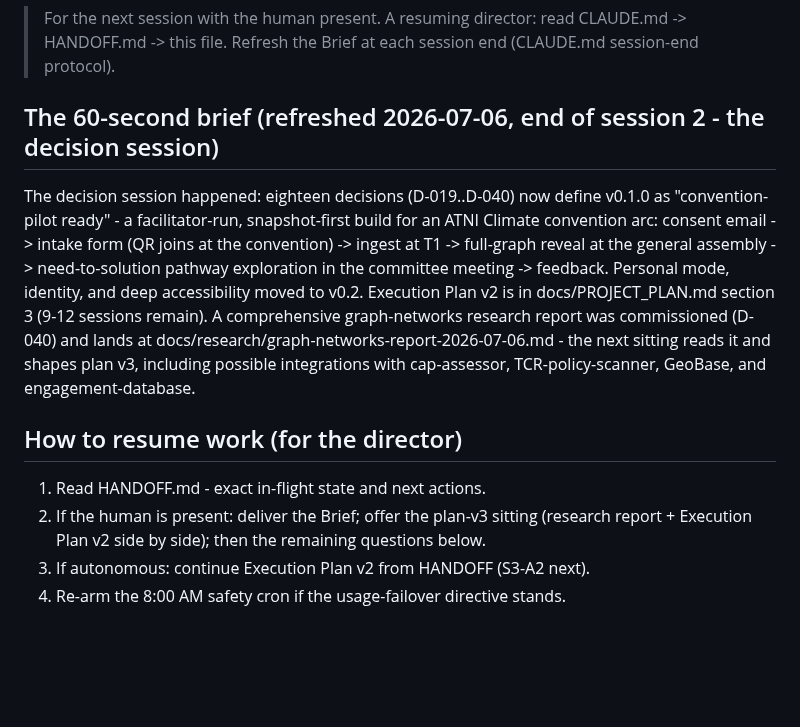
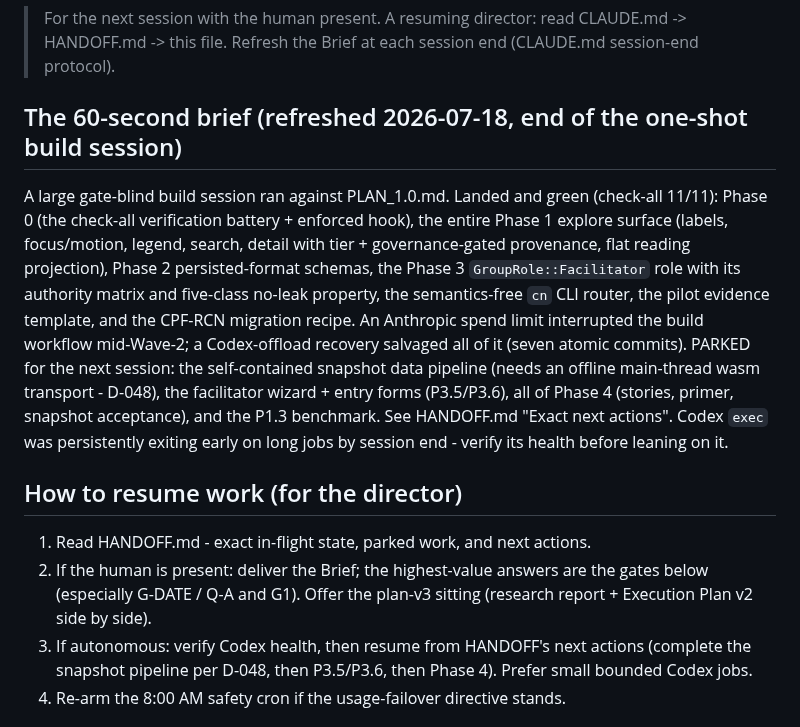
Before and after one commit to atniclimate/community-connector, a Markdown page: docs/NEXT_SESSION.md, the part around the change. Rendered like a GitHub page; blank space fills up the shorter version.

Commit message:
docs: NEXT_SESSION brief refresh - one-shot session outcomes + parked work
Co-Authored-By: Claude Opus 4.8 (1M context) <noreply@anthropic.com>

```diff
--- a/docs/NEXT_SESSION.md
+++ b/docs/NEXT_SESSION.md
@@ -4,28 +4,33 @@
 > CLAUDE.md -> HANDOFF.md -> this file. Refresh the Brief at each session
 > end (CLAUDE.md session-end protocol).
 
-## The 60-second brief (refreshed 2026-07-06, end of session 2 - the decision session)
+## The 60-second brief (refreshed 2026-07-18, end of the one-shot build session)
 
-The decision session happened: eighteen decisions (D-019..D-040) now
-define v0.1.0 as "convention-pilot ready" - a facilitator-run,
-snapshot-first build for an ATNI Climate convention arc: consent email ->
-intake form (QR joins at the convention) -> ingest at T1 -> full-graph
-reveal at the general assembly -> need-to-solution pathway exploration in
-the committee meeting -> feedback. Personal mode, identity, and deep
-accessibility moved to v0.2. Execution Plan v2 is in
-docs/PROJECT_PLAN.md section 3 (9-12 sessions remain). A comprehensive
-graph-networks research report was commissioned (D-040) and lands at
-docs/research/graph-networks-report-2026-07-06.md - the next sitting
-reads it and shapes plan v3, including possible integrations with
-cap-assessor, TCR-policy-scanner, GeoBase, and engagement-database.
+A large gate-blind build session ran against PLAN_1.0.md. Landed and green
+(check-all 11/11): Phase 0 (the check-all verification battery + enforced
+hook), the entire Phase 1 explore surface (labels, focus/motion, legend,
+search, detail with tier + governance-gated provenance, flat reading
+projection), Phase 2 persisted-format schemas, the Phase 3
+`GroupRole::Facilitator` role with its authority matrix and five-class
+no-leak property, the semantics-free `cn` CLI router, the pilot evidence
+template, and the CPF-RCN migration recipe. An Anthropic spend limit
+interrupted the build workflow mid-Wave-2; a Codex-offload recovery salvaged
+all of it (seven atomic commits). PARKED for the next session: the
+self-contained snapshot data pipeline (needs an offline main-thread wasm
+transport - D-048), the facilitator wizard + entry forms (P3.5/P3.6), all of
+Phase 4 (stories, primer, snapshot acceptance), and the P1.3 benchmark. See
+HANDOFF.md "Exact next actions". Codex `exec` was persistently exiting early
+on long jobs by session end - verify its health before leaning on it.
 
 ## How to resume work (for the director)
 
-1. Read HANDOFF.md - exact in-flight state and next actions.
-2. If the human is present: deliver the Brief; offer the plan-v3 sitting
-   (research report + Execution Plan v2 side by side); then the
-   remaining questions below.
-3. If autonomous: continue Execution Plan v2 from HANDOFF (S3-A2 next).
+1. Read HANDOFF.md - exact in-flight state, parked work, and next actions.
+2. If the human is present: deliver the Brief; the highest-value answers are
+   the gates below (especially G-DATE / Q-A and G1). Offer the plan-v3
+   sitting (research report + Execution Plan v2 side by side).
+3. If autonomous: verify Codex health, then resume from HANDOFF's next
+   actions (complete the snapshot pipeline per D-048, then P3.5/P3.6, then
+   Phase 4). Prefer small bounded Codex jobs.
 4. Re-arm the 8:00 AM safety cron if the usage-failover directive stands.
 
 ## Remaining open questions (defaults keep autonomous work unblocked)
```
